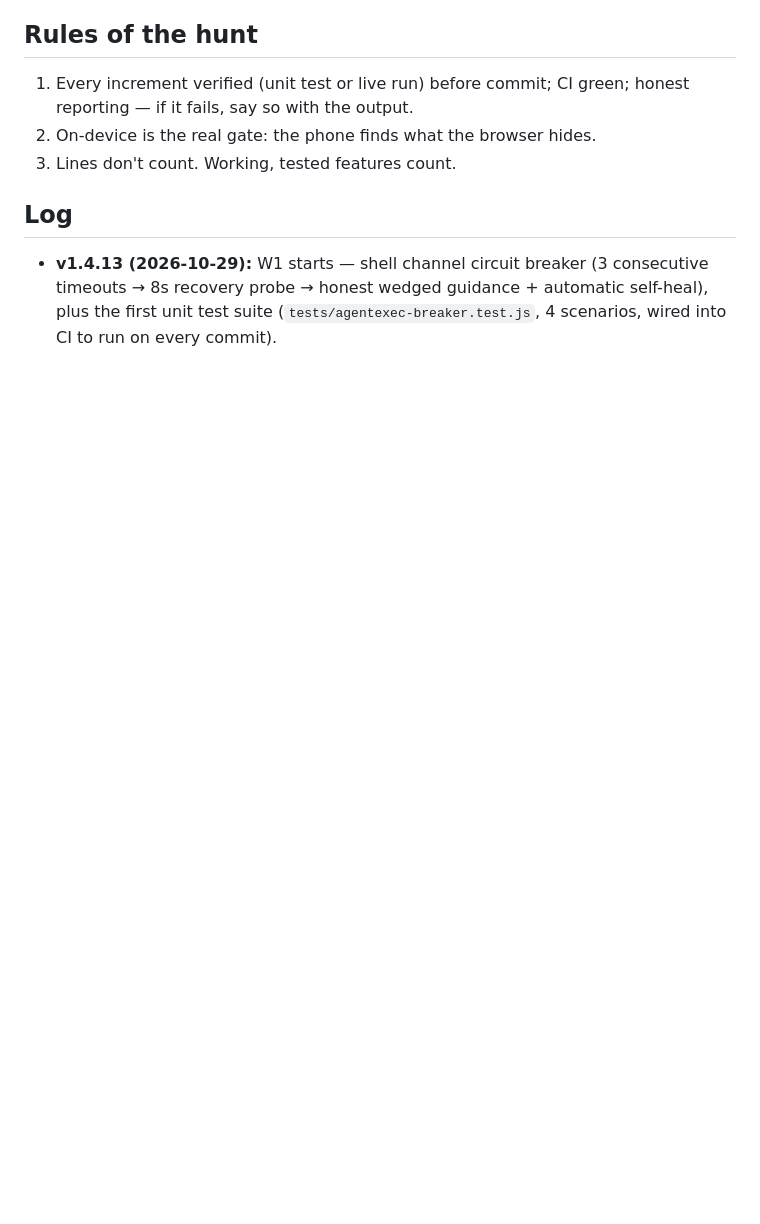
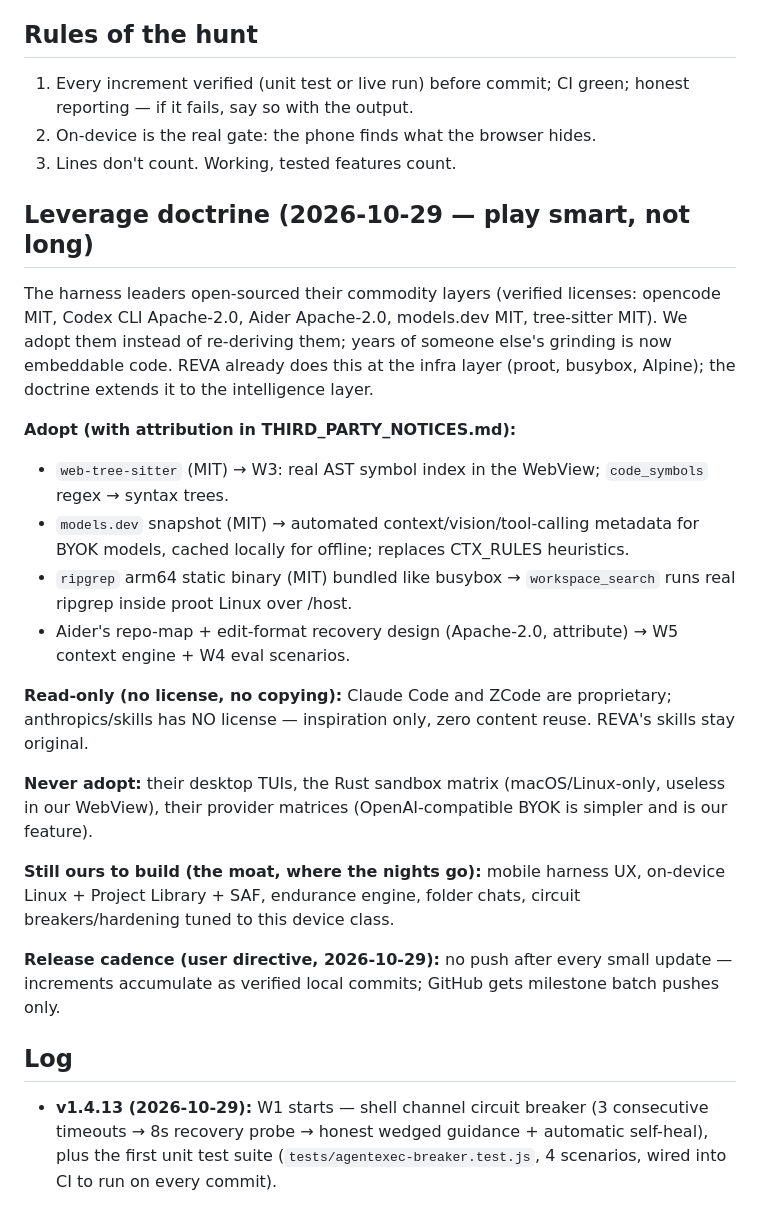
Before and after one commit to ygunasekhar72-ops/REVA-mobile, a Markdown page: HUNT.md, the part around the change. Drawn GitHub-style; blank space fills up the shorter version.

Commit message:
HUNT.md: leverage doctrine — adopt open-source harness layers, build only the moat
License-verified adoption map (opencode MIT, Codex/Aider Apache-2.0,
models.dev MIT, tree-sitter MIT): web-tree-sitter for AST code
intelligence, models.dev for automated BYOK model metadata, ripgrep
arm64 for on-device search, Aider repo-map design for the context
engine. Proprietary (Claude Code, ZCode) and unlicensed (anthropics/
skills) sources are read-only. Moat stays ours: mobile UX, on-device
Linux, Library, endurance. Cadence: batch pushes at milestones.

```diff
--- a/HUNT.md
+++ b/HUNT.md
@@ -40,6 +40,24 @@ What REVA already has (built + verified): goal-driven endurance loop (500/5000-r
 2. On-device is the real gate: the phone finds what the browser hides.
 3. Lines don't count. Working, tested features count.
 
+## Leverage doctrine (2026-10-29 — play smart, not long)
+
+The harness leaders open-sourced their commodity layers (verified licenses: opencode MIT, Codex CLI Apache-2.0, Aider Apache-2.0, models.dev MIT, tree-sitter MIT). We adopt them instead of re-deriving them; years of someone else's grinding is now embeddable code. REVA already does this at the infra layer (proot, busybox, Alpine); the doctrine extends it to the intelligence layer.
+
+**Adopt (with attribution in THIRD_PARTY_NOTICES.md):**
+- `web-tree-sitter` (MIT) → W3: real AST symbol index in the WebView; `code_symbols` regex → syntax trees.
+- `models.dev` snapshot (MIT) → automated context/vision/tool-calling metadata for BYOK models, cached locally for offline; replaces CTX_RULES heuristics.
+- `ripgrep` arm64 static binary (MIT) bundled like busybox → `workspace_search` runs real ripgrep inside proot Linux over /host.
+- Aider's repo-map + edit-format recovery design (Apache-2.0, attribute) → W5 context engine + W4 eval scenarios.
+
+**Read-only (no license, no copying):** Claude Code and ZCode are proprietary; anthropics/skills has NO license — inspiration only, zero content reuse. REVA's skills stay original.
+
+**Never adopt:** their desktop TUIs, the Rust sandbox matrix (macOS/Linux-only, useless in our WebView), their provider matrices (OpenAI-compatible BYOK is simpler and is our feature).
+
+**Still ours to build (the moat, where the nights go):** mobile harness UX, on-device Linux + Project Library + SAF, endurance engine, folder chats, circuit breakers/hardening tuned to this device class.
+
+**Release cadence (user directive, 2026-10-29):** no push after every small update — increments accumulate as verified local commits; GitHub gets milestone batch pushes only.
+
 ## Log
 
 - **v1.4.13 (2026-10-29):** W1 starts — shell channel circuit breaker (3 consecutive timeouts → 8s recovery probe → honest wedged guidance + automatic self-heal), plus the first unit test suite (`tests/agentexec-breaker.test.js`, 4 scenarios, wired into CI to run on every commit).
```
